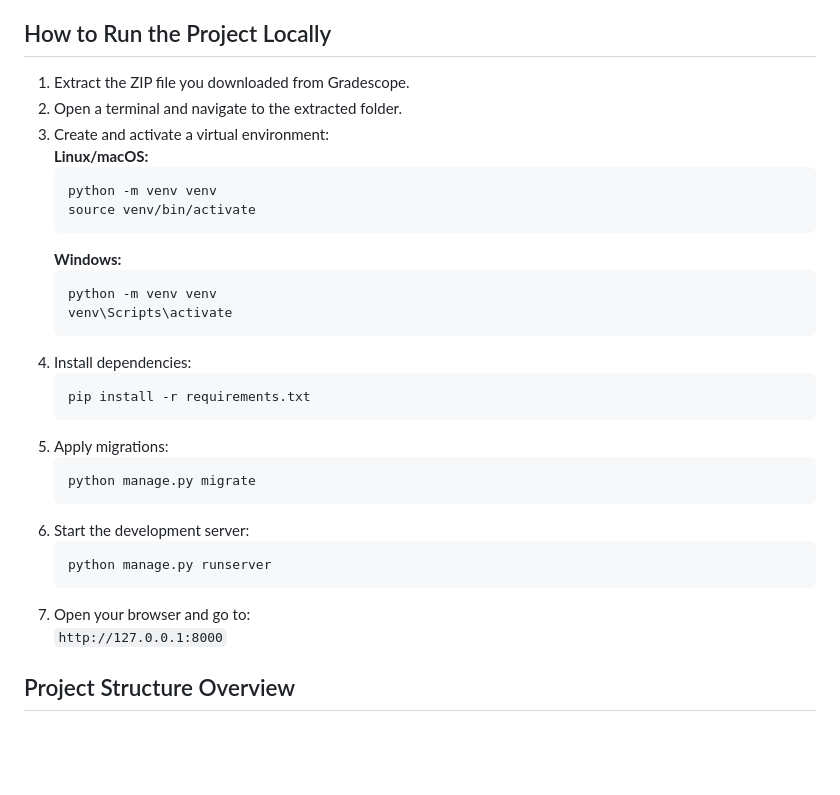
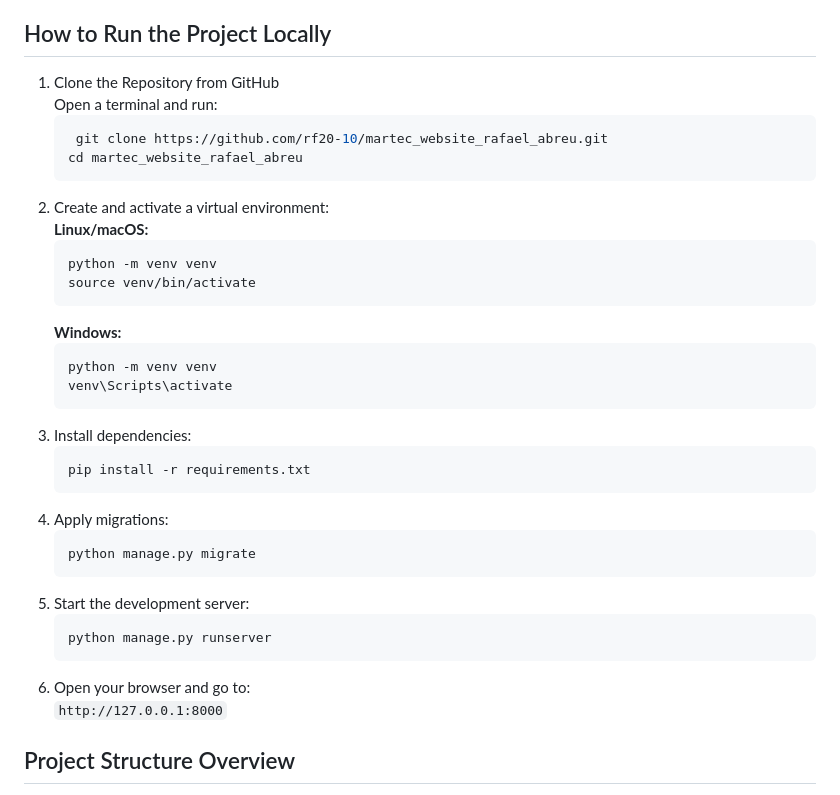
Before and after one commit to rf20-10/martec_website_rafael_abreu, a Markdown page: README.md, the part around the change. Drawn GitHub-style; blank space fills up the shorter version.

Commit message:
Update README.md
updated how to extract the project from github

````diff
--- a/README.md
+++ b/README.md
@@ -21,9 +21,12 @@ The website includes:
 
 ## How to Run the Project Locally
 
-1. Extract the ZIP file you downloaded from Gradescope.
-2. Open a terminal and navigate to the extracted folder.
-3. Create and activate a virtual environment:
+1. Clone the Repository from GitHub
+   Open a terminal and run:
+   ```bash
+    git clone https://github.com/rf20-10/martec_website_rafael_abreu.git
+   cd martec_website_rafael_abreu
+2. Create and activate a virtual environment:
    **Linux/macOS:**
    ```bash
    python -m venv venv
@@ -34,19 +37,19 @@ The website includes:
    python -m venv venv
    venv\Scripts\activate
    ```
-4. Install dependencies:
+3. Install dependencies:
    ```bash
    pip install -r requirements.txt
    ```
-5. Apply migrations:
+4. Apply migrations:
    ```bash
    python manage.py migrate
    ```
-6. Start the development server:
+5. Start the development server:
    ```bash
    python manage.py runserver
    ```
-7. Open your browser and go to:
+6. Open your browser and go to:
    `http://127.0.0.1:8000`
 
 ## Project Structure Overview
````
